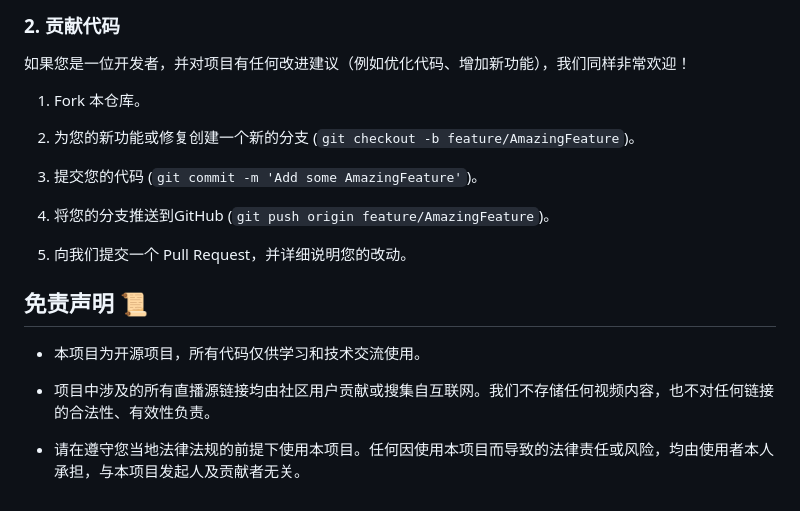
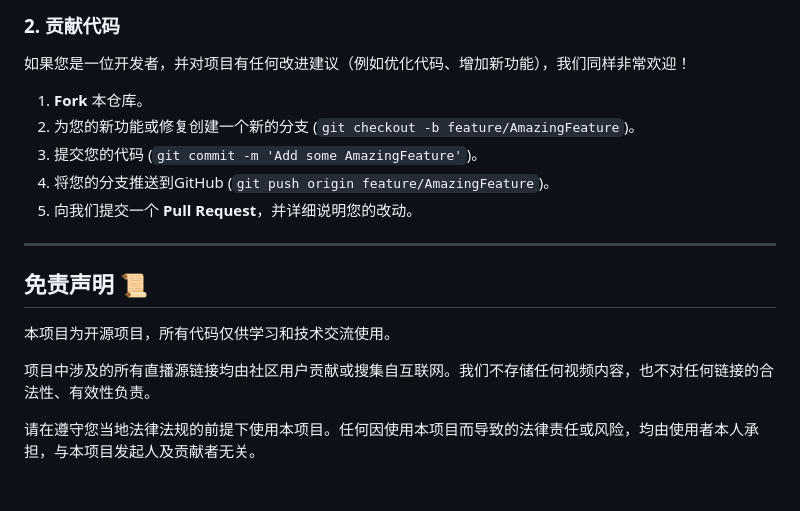
Before and after one commit to truman1998/OpenIPTV, a Markdown page: README.md, the part around the change printed below. Rendered like a GitHub page.

```diff
--- a/README.md
+++ b/README.md
@@ -96,20 +85,18 @@ OpenIPTV 是一个开源项目，旨在构建一个强大、灵活且完全由
 
 如果您是一位开发者，并对项目有任何改进建议（例如优化代码、增加新功能），我们同样非常欢迎！
 
-1. Fork 本仓库。
+1.  **Fork** 本仓库。
+2.  为您的新功能或修复创建一个新的分支 (`git checkout -b feature/AmazingFeature`)。
+3.  提交您的代码 (`git commit -m 'Add some AmazingFeature'`)。
+4.  将您的分支推送到GitHub (`git push origin feature/AmazingFeature`)。
+5.  向我们提交一个 **Pull Request**，并详细说明您的改动。
 
-2. 为您的新功能或修复创建一个新的分支 (`git checkout -b feature/AmazingFeature`)。
-
-3. 提交您的代码 (`git commit -m 'Add some AmazingFeature'`)。
-
-4. 将您的分支推送到GitHub (`git push origin feature/AmazingFeature`)。
-
-5. 向我们提交一个 Pull Request，并详细说明您的改动。
+---
 
 ## 免责声明 📜
 
-* 本项目为开源项目，所有代码仅供学习和技术交流使用。
+本项目为开源项目，所有代码仅供学习和技术交流使用。
 
-* 项目中涉及的所有直播源链接均由社区用户贡献或搜集自互联网。我们不存储任何视频内容，也不对任何链接的合法性、有效性负责。
+项目中涉及的所有直播源链接均由社区用户贡献或搜集自互联网。我们不存储任何视频内容，也不对任何链接的合法性、有效性负责。
 
-* 请在遵守您当地法律法规的前提下使用本项目。任何因使用本项目而导致的法律责任或风险，均由使用者本人承担，与本项目发起人及贡献者无关。
+请在遵守您当地法律法规的前提下使用本项目。任何因使用本项目而导致的法律责任或风险，均由使用者本人承担，与本项目发起人及贡献者无关。
```
Also changed, not shown: other parts of README.md (+47 -58 lines).
